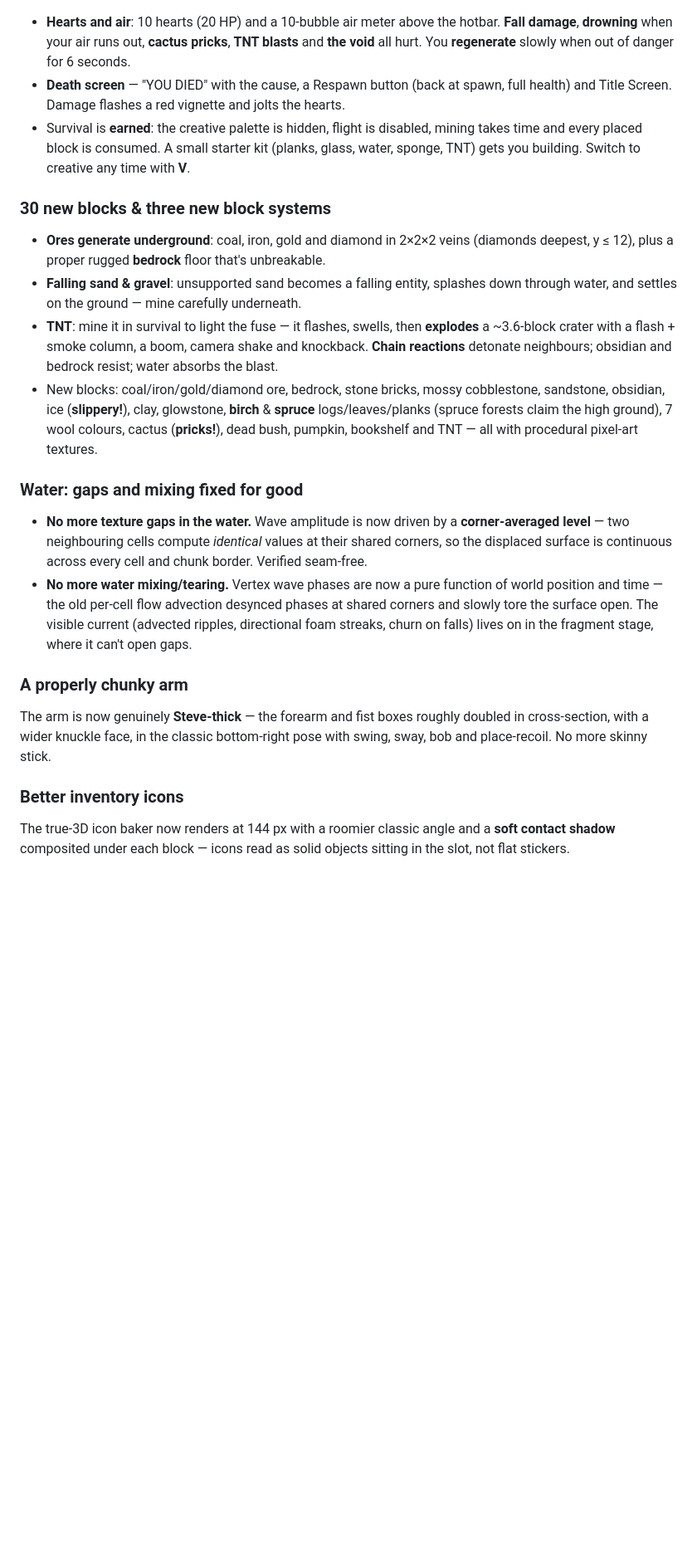
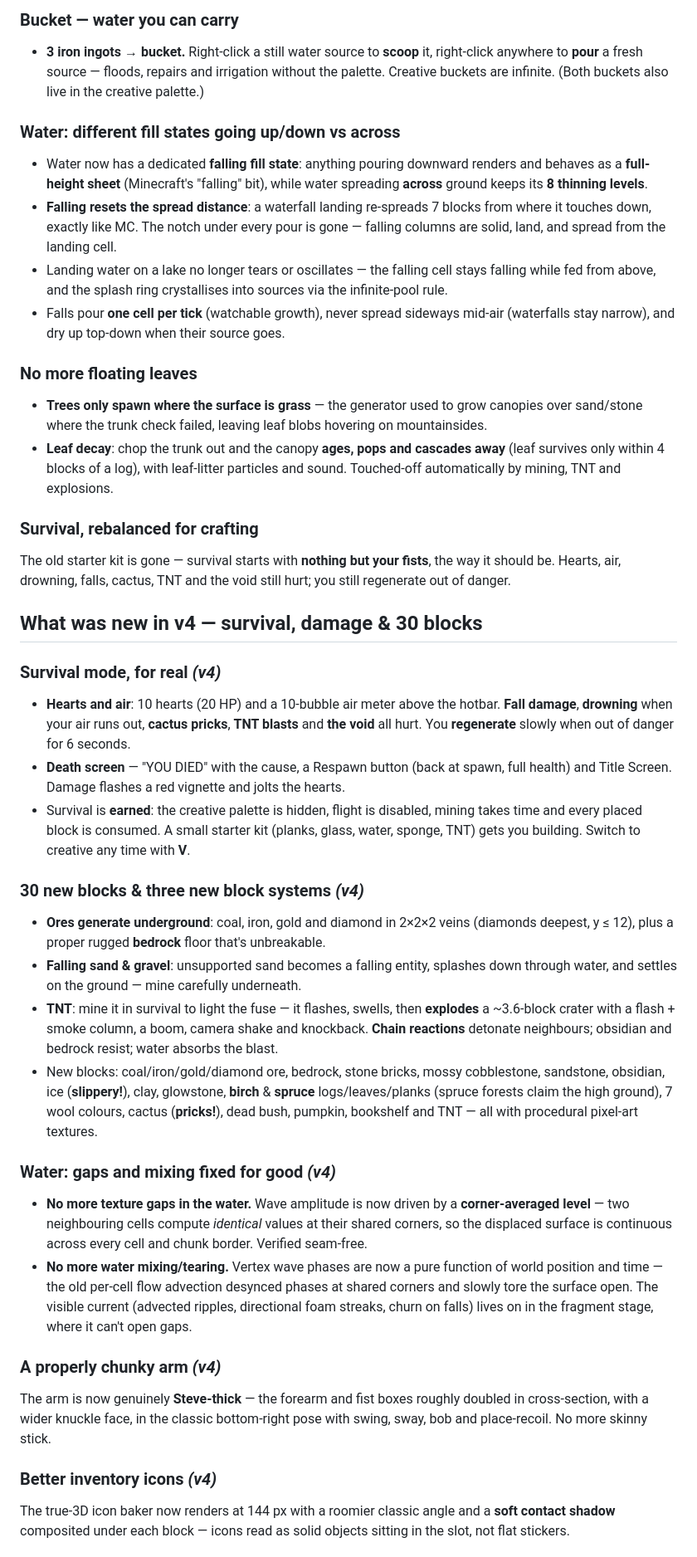
Before and after one commit to ddown325/voxelcraft, a Markdown page: README.md, the part around one of its changes. Shown at 83% size. Rendered like a GitHub page; blank space fills up the shorter version.

```diff
--- a/README.md
+++ b/README.md
@@ -12,20 +28,39 @@ A Minecraft-style voxel sandbox that lives in **one HTML file**. Open `index.htm
+### Bucket — water you can carry
+- **3 iron ingots → bucket.** Right-click a still water source to **scoop** it, right-click anywhere to **pour** a fresh source — floods, repairs and irrigation without the palette. Creative buckets are infinite. (Both buckets also live in the creative palette.)
+
+### Water: different fill states going up/down vs across
+- Water now has a dedicated **falling fill state**: anything pouring downward renders and behaves as a **full-height sheet** (Minecraft's "falling" bit), while water spreading **across** ground keeps its **8 thinning levels**.
+- **Falling resets the spread distance**: a waterfall landing re-spreads 7 blocks from where it touches down, exactly like MC. The notch under every pour is gone — falling columns are solid, land, and spread from the landing cell.
+- Landing water on a lake no longer tears or oscillates — the falling cell stays falling while fed from above, and the splash ring crystallises into sources via the infinite-pool rule.
+- Falls pour **one cell per tick** (watchable growth), never spread sideways mid-air (waterfalls stay narrow), and dry up top-down when their source goes.
+
+### No more floating leaves
+- **Trees only spawn where the surface is grass** — the generator used to grow canopies over sand/stone where the trunk check failed, leaving leaf blobs hovering on mountainsides.
+- **Leaf decay**: chop the trunk out and the canopy **ages, pops and cascades away** (leaf survives only within 4 blocks of a log), with leaf-litter particles and sound. Touched-off automatically by mining, TNT and explosions.
+
+### Survival, rebalanced for crafting
+The old starter kit is gone — survival starts with **nothing but your fists**, the way it should be. Hearts, air, drowning, falls, cactus, TNT and the void still hurt; you still regenerate out of danger.
+
+## What was new in v4 — survival, damage & 30 blocks
+
+### Survival mode, for real *(v4)*
 - **Hearts and air**: 10 hearts (20 HP) and a 10-bubble air meter above the hotbar. **Fall damage**, **drowning** when your air runs out, **cactus pricks**, **TNT blasts** and **the void** all hurt. You **regenerate** slowly when out of danger for 6 seconds.
 - **Death screen** — "YOU DIED" with the cause, a Respawn button (back at spawn, full health) and Title Screen. Damage flashes a red vignette and jolts the hearts.
 - Survival is **earned**: the creative palette is hidden, flight is disabled, mining takes time and every placed block is consumed. A small starter kit (planks, glass, water, sponge, TNT) gets you building. Switch to creative any time with **V**.
 
-### 30 new blocks & three new block systems
+### 30 new blocks & three new block systems *(v4)*
 - **Ores generate underground**: coal, iron, gold and diamond in 2×2×2 veins (diamonds deepest, y ≤ 12), plus a proper rugged **bedrock** floor that's unbreakable.
 - **Falling sand & gravel**: unsupported sand becomes a falling entity, splashes down through water, and settles on the ground — mine carefully underneath.
 - **TNT**: mine it in survival to light the fuse — it flashes, swells, then **explodes** a ~3.6-block crater with a flash + smoke column, a boom, camera shake and knockback. **Chain reactions** detonate neighbours; obsidian and bedrock resist; water absorbs the blast.
 - New blocks: coal/iron/gold/diamond ore, bedrock, stone bricks, mossy cobblestone, sandstone, obsidian, ice (**slippery!**), clay, glowstone, **birch** & **spruce** logs/leaves/planks (spruce forests claim the high ground), 7 wool colours, cactus (**pricks!**), dead bush, pumpkin, bookshelf and TNT — all with procedural pixel-art textures.
 
-### Water: gaps and mixing fixed for good
+### Water: gaps and mixing fixed for good *(v4)*
 - **No more texture gaps in the water.** Wave amplitude is now driven by a **corner-averaged level** — two neighbouring cells compute *identical* values at their shared corners, so the displaced surface is continuous across every cell and chunk border. Verified seam-free.
 - **No more water mixing/tearing.** Vertex wave phases are now a pure function of world position and time — the old per-cell flow advection desynced phases at shared corners and slowly tore the surface open. The visible current (advected ripples, directional foam streaks, churn on falls) lives on in the fragment stage, where it can't open gaps.
 
-### A properly chunky arm
+### A properly chunky arm *(v4)*
 The arm is now genuinely **Steve-thick** — the forearm and fist boxes roughly doubled in cross-section, with a wider knuckle face, in the classic bottom-right pose with swing, sway, bob and place-recoil. No more skinny stick.
 
-### Better inventory icons
+### Better inventory icons *(v4)*
 The true-3D icon baker now renders at 144 px with a roomier classic angle and a **soft contact shadow** composited under each block — icons read as solid objects sitting in the slot, not flat stickers.
 
```
Also changed, not shown: other parts of README.md (+42 -19 lines), screenshots/blocks.jpg, screenshots/crafting.jpg (added), screenshots/furnace.jpg (added), screenshots/survival.jpg, screenshots/waterfall.jpg, 1 other file.
